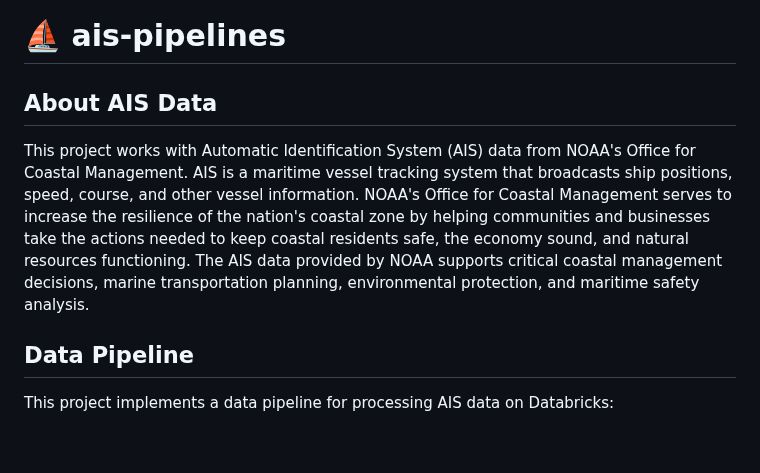
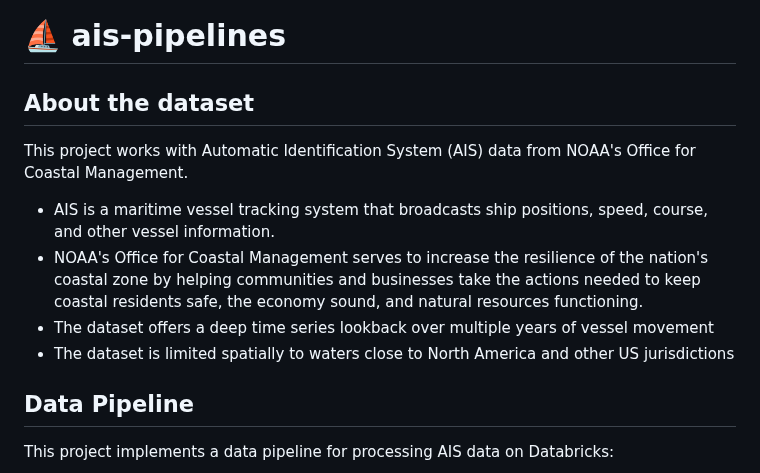
Before and after one commit to joshuAnalytics/ais-pipelines, a Markdown page: README.md, the part around the change. GitHub-like rendering; blank space fills up the shorter version.

Commit message:
dataset info

```diff
--- a/README.md
+++ b/README.md
@@ -1,8 +1,13 @@
 # ⛵ ais-pipelines
 
-## About AIS Data
+## About the dataset
 
-This project works with Automatic Identification System (AIS) data from NOAA's Office for Coastal Management. AIS is a maritime vessel tracking system that broadcasts ship positions, speed, course, and other vessel information. NOAA's Office for Coastal Management serves to increase the resilience of the nation's coastal zone by helping communities and businesses take the actions needed to keep coastal residents safe, the economy sound, and natural resources functioning. The AIS data provided by NOAA supports critical coastal management decisions, marine transportation planning, environmental protection, and maritime safety analysis.
+This project works with Automatic Identification System (AIS) data from NOAA's Office for Coastal Management.
+
+* AIS is a maritime vessel tracking system that broadcasts ship positions, speed, course, and other vessel information.
+* NOAA's Office for Coastal Management serves to increase the resilience of the nation's coastal zone by helping communities and businesses take the actions needed to keep coastal residents safe, the economy sound, and natural resources functioning.
+* The dataset offers a deep time series lookback over multiple years of vessel movement
+* The dataset is limited spatially to waters close to North America and other US jurisdictions
 
 ## Data Pipeline
 
```
